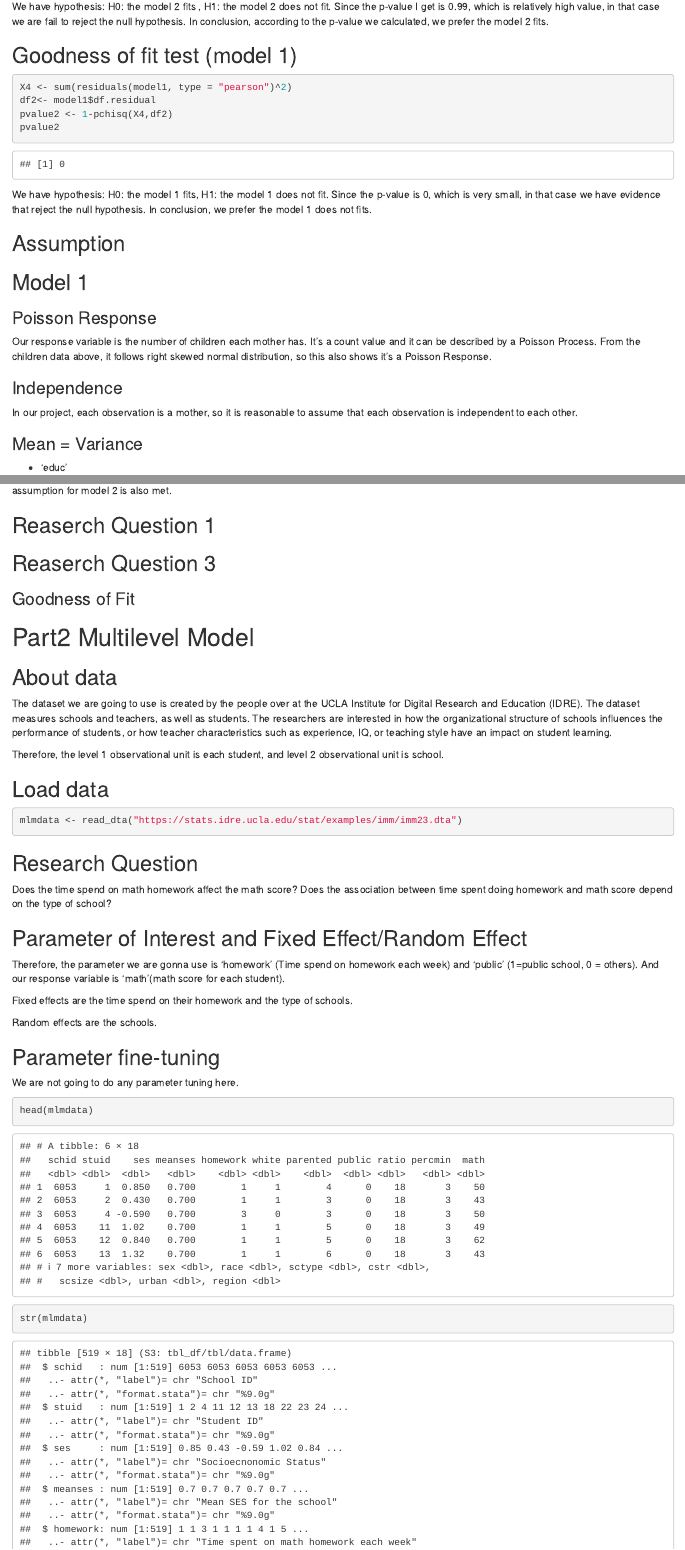
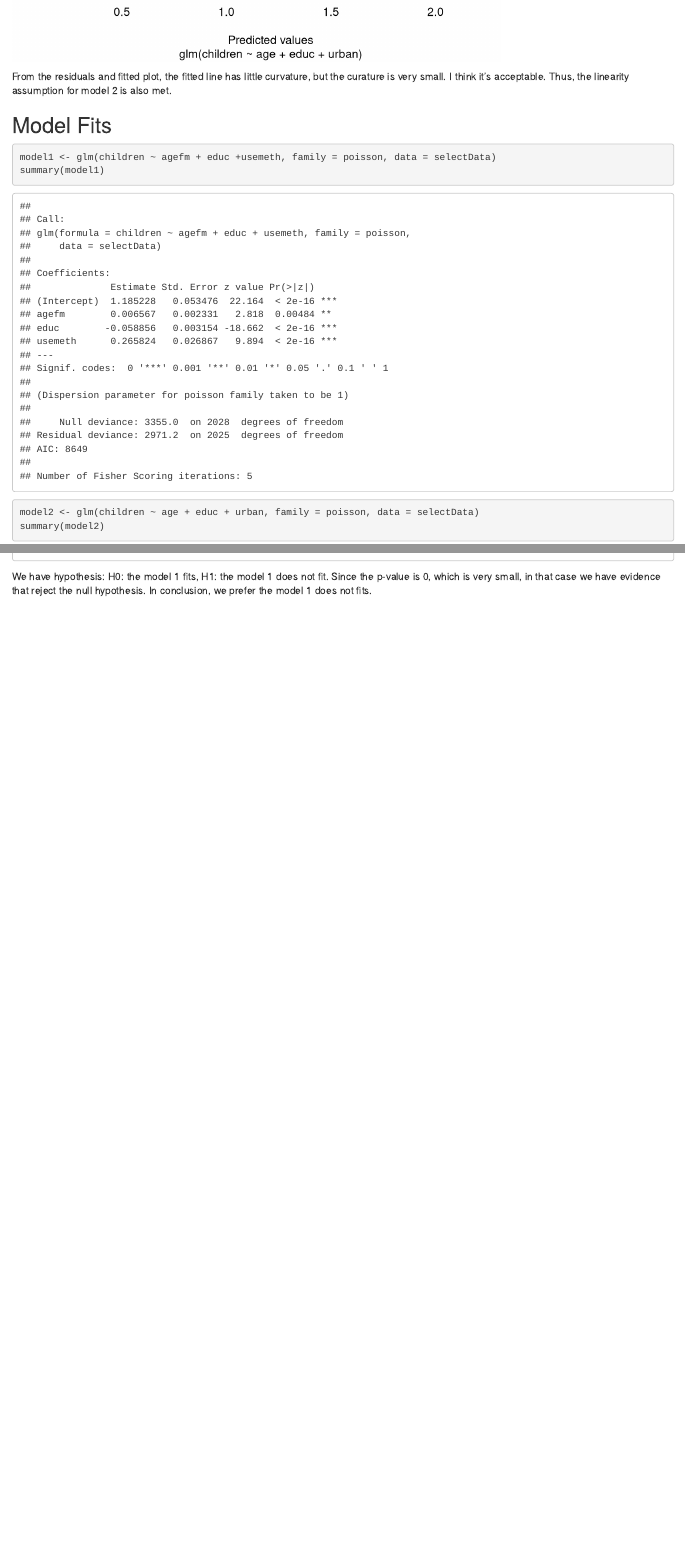
Before and after one commit to Yamy-Z/Stat400-Project-, an R Markdown document (stat400_proj.Rmd): the page in a window 1100 px wide, from 10540 px down before the commit and from 17320 px down after it, and a second part further down, joined at a grey line. Rendered offline with R 4.5, knitr and Pandoc, with nearby package versions.

Commit message:
Add files via upload
Fiex

````diff
--- a/stat400_proj.Rmd
+++ b/stat400_proj.Rmd
@@ -200,16 +159,3 @@ pvalue
-We have hypothesis: H0: the model 2 fits , H1: the model 2 does not fit. Since the p-value I get is 0.99, which is relatively high value, in that case we are fail to reject the null hypothesis. In conclusion, according to the p-value we calculated, we prefer the model 2 fits.
-
-## Goodness of fit test (model 1)
-
-
-```{r}
-X4 <- sum(residuals(model1, type = "pearson")^2)
-df2<- model1$df.residual
-pvalue2 <- 1-pchisq(X4,df2)
-pvalue2
-```
-
-We have hypothesis: H0: the model 1 fits, H1: the model 1 does not fit. Since the p-value is 0, which is very small, in that case we have evidence that reject the null hypothesis. In conclusion, we prefer the model 1 does not fits.
 
 
 ## Assumption
@@ -399,4 +345,13 @@ plot(model2, which = 1)
 
 From the residuals and fitted plot, the fitted line has little curvature, but the curature is very small. I think it's acceptable. Thus, the linearity assumption for model 2 is also met.
 
-## Reaserch Question 1
+## Model Fits
+
+```{r}
+model1 <- glm(children ~ agefm + educ +usemeth, family = poisson, data = selectData)
+summary(model1)
+```
+
+```{r}
+model2 <- glm(children ~ age + educ + urban, family = poisson, data = selectData)
+summary(model2)
@@ -403,17 +390,3 @@ From the residuals and fitted plot, the fitted line has little curvature, but th
 
 
-## Reaserch Question 3
-
-### Goodness of Fit
-
-# Part2 Multilevel Model
-
-## About data
-The dataset we are going to use is created by the people over at the UCLA Institute for Digital Research and Education (IDRE).
-The dataset measures schools and teachers, as well as students. The researchers are interested in how the organizational structure of schools influences the performance of students, or how teacher characteristics such as experience, IQ, or teaching style have an impact on student learning.
-
-Therefore, the level 1 observational unit is each student, and level 2 observational unit is school.
-
-## Load data
 ```{r}
-mlmdata <- read_dta("https://stats.idre.ucla.edu/stat/examples/imm/imm23.dta")
@@ -420,21 +397,3 @@ mlmdata <- read_dta("https://stats.idre.ucla.edu/stat/examples/imm/imm23.dta")
 ```
 
-## Research Question
-
-Does the time spend on math homework affect the math score?
-Does the association between time spent doing homework and math score depend on the type of school?
-
-## Parameter of Interest and Fixed Effect/Random Effect
-
-Therefore, the parameter we are gonna use is 'homework' (Time spend on homework each week) and 'public' (1=public school, 0 = others). And our response variable is 'math'(math score for each student).
-
-Fixed effects are the time spend on their homework and the type of schools.
-
-Random effects are the schools.
-
-## Parameter fine-tuning
-We are not going to do any parameter tuning here.
-```{r}
-head(mlmdata)
-str(mlmdata)
-```
+We have hypothesis: H0: the model 1 fits, H1: the model 1 does not fit. Since the p-value is 0, which is very small, in that case we have evidence that reject the null hypothesis. In conclusion, we prefer the model 1 does not fits.
````
Also changed, not shown: stat400_proj.Rmd (77 more changed lines).
